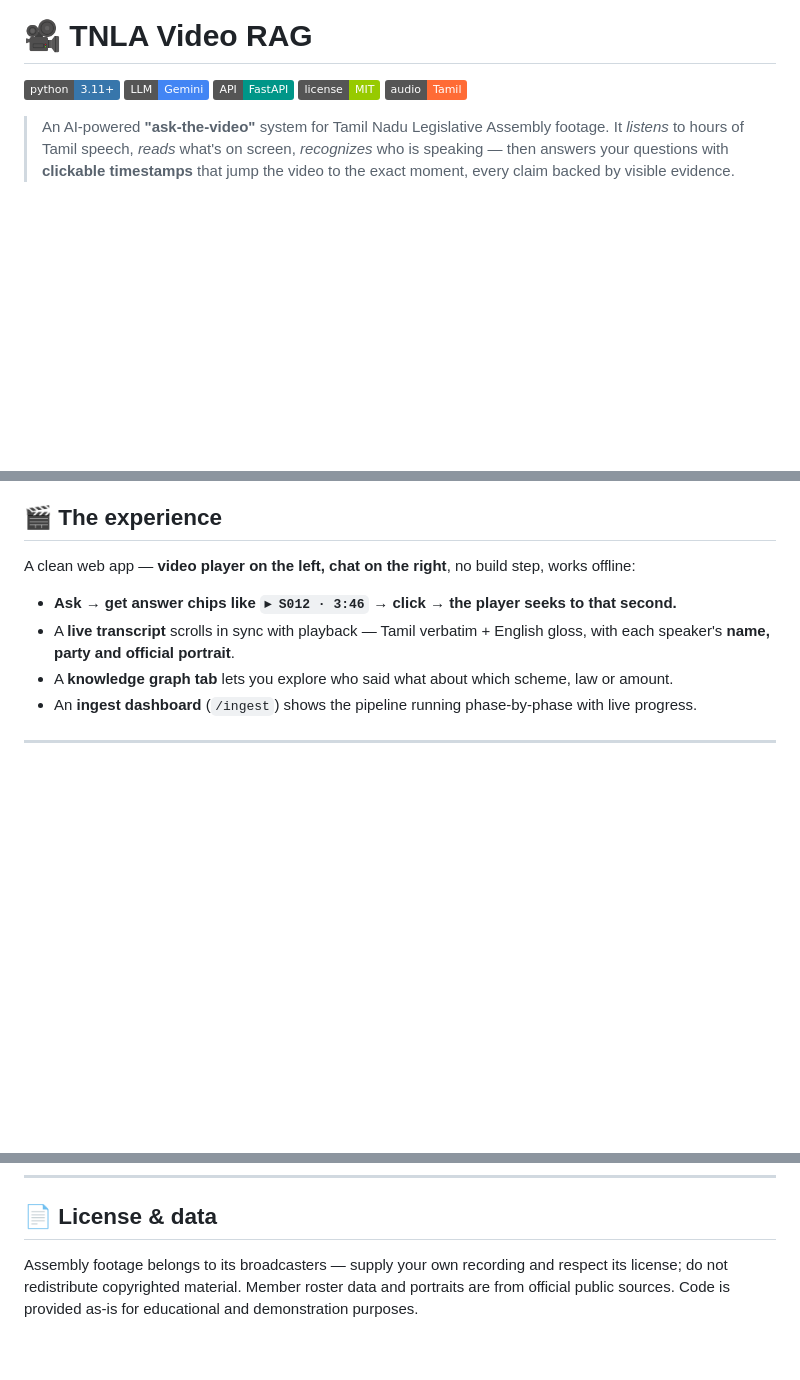
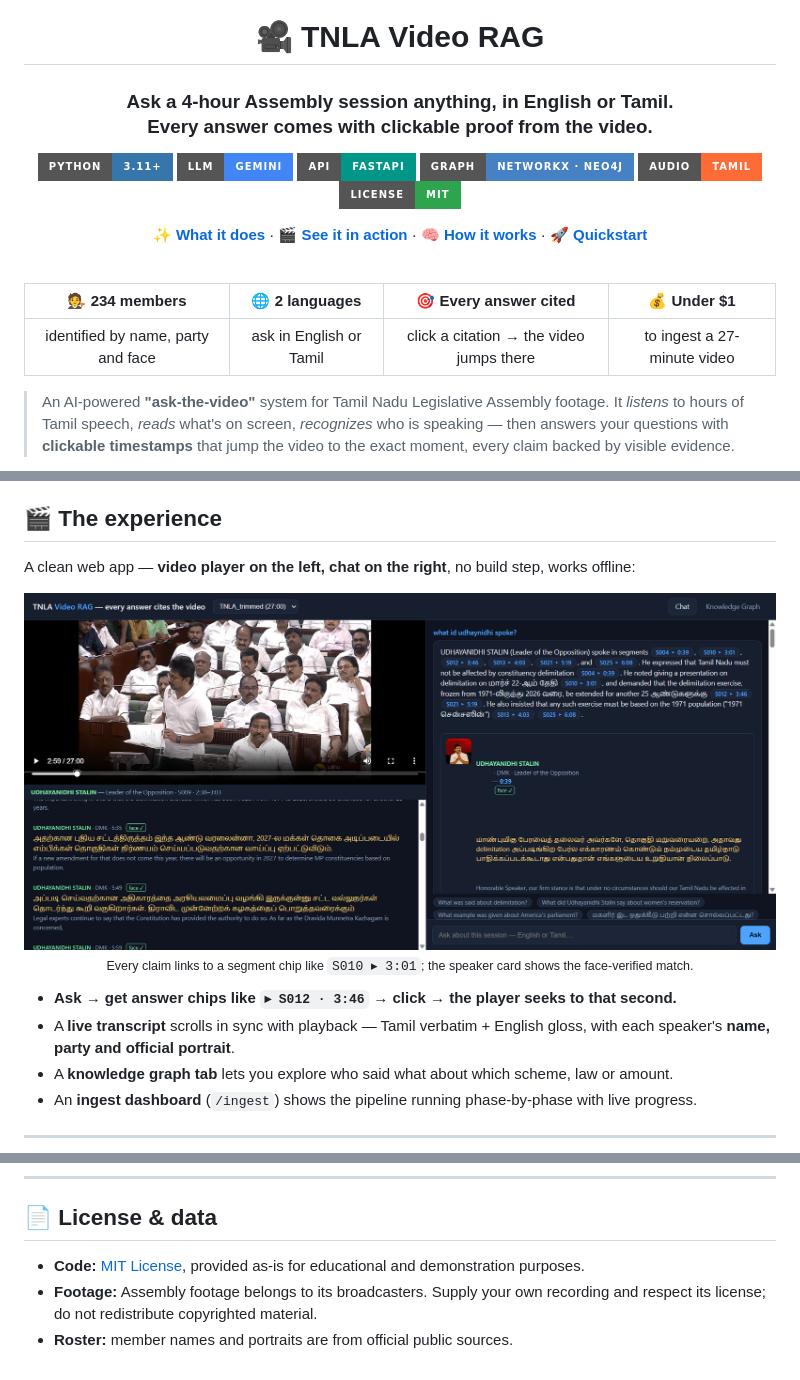
Before and after one commit to karthi-ai-engineer/TNLA_RAG, a Markdown page: README.md, 3 parts joined by grey strips. Drawn GitHub-style; pictures changed too: docs/images/demo-chat.png (added); badges without logos; blank space fills up the shorter version.

Commit message:
Add project poster and app screenshot to README
- Centered hero with poster, tagline, badges and jump links
- Highlights row (members, languages, citations, cost)
- App screenshot in "The experience"
- Fix project tree root name and state the MIT license clearly

```diff
--- a/README.md
+++ b/README.md
@@ -1,12 +5,25 @@
 # 🎥 TNLA Video RAG
 
+### Ask a 4-hour Assembly session anything, in English or Tamil.<br>Every answer comes with clickable proof from the video.
+
 <p>
-  <img alt="Python 3.11+" src="https://img.shields.io/badge/python-3.11%2B-3776AB?logo=python&logoColor=white">
-  <img alt="Gemini" src="https://img.shields.io/badge/LLM-Gemini-4285F4?logo=google&logoColor=white">
-  <img alt="FastAPI" src="https://img.shields.io/badge/API-FastAPI-009688?logo=fastapi&logoColor=white">
-  <img alt="License: MIT" src="https://img.shields.io/badge/license-MIT-green">
-  <img alt="Language: Tamil" src="https://img.shields.io/badge/audio-Tamil-FF6B35">
+  <img alt="Python 3.11+" src="https://img.shields.io/badge/Python-3.11%2B-3776AB?style=for-the-badge&logo=python&logoColor=white">
+  <img alt="Gemini" src="https://img.shields.io/badge/LLM-Gemini-4285F4?style=for-the-badge&logo=googlegemini&logoColor=white">
+  <img alt="FastAPI" src="https://img.shields.io/badge/API-FastAPI-009688?style=for-the-badge&logo=fastapi&logoColor=white">
+  <img alt="Knowledge graph: NetworkX and Neo4j" src="https://img.shields.io/badge/Graph-NetworkX_%C2%B7_Neo4j-4581C3?style=for-the-badge&logo=neo4j&logoColor=white">
+  <img alt="Audio: Tamil" src="https://img.shields.io/badge/Audio-Tamil-FF6B35?style=for-the-badge">
+  <img alt="License: MIT" src="https://img.shields.io/badge/License-MIT-2EA44F?style=for-the-badge">
 </p>
+
+**[✨ What it does](#-what-it-does)** · **[🎬 See it in action](#-the-experience)** · **[🧠 How it works](#-how-it-works)** · **[🚀 Quickstart](#-quickstart)**
+
+</div>
+
+<br>
+
+| 🧑‍⚖️ **234 members** | 🌐 **2 languages** | 🎯 **Every answer cited** | 💰 **Under $1** |
+|:---:|:---:|:---:|:---:|
+| identified by name, party and face | ask in English or Tamil | click a citation → the video jumps there | to ingest a 27-minute video |
 
 > An AI-powered **"ask-the-video"** system for Tamil Nadu Legislative Assembly footage.
 > It *listens* to hours of Tamil speech, *reads* what's on screen, *recognizes* who is speaking —
@@ -47,6 +64,12 @@ maps ids to timestamps, and an answer with no valid evidence is shown as a **ref
 ## 🎬 The experience
 
 A clean web app — **video player on the left, chat on the right**, no build step, works offline:
+
+<p align="center">
+  <img src="docs/images/demo-chat.png" alt="TNLA Video RAG web app: Assembly video on the left with a live Tamil and English transcript; on the right, an answer about Udhayanidhi Stalin with clickable segment timestamps and a face-verified speaker card" width="100%">
+  <br>
+  <sub>Every claim links to a segment chip like <code>S010 ▸ 3:01</code>; the speaker card shows the face-verified match.</sub>
+</p>
 
 - **Ask → get answer chips like `▸ S012 · 3:46` → click → the player seeks to that second.**
 - A **live transcript** scrolls in sync with playback — Tamil verbatim + English gloss, with each speaker's **name, party and official portrait**.
@@ -238,6 +261,7 @@ generated artifacts — everything regenerates with one `python ingest.py` run.
 
 ## 📄 License & data
 
-Assembly footage belongs to its broadcasters — supply your own recording and respect its license; do not
-redistribute copyrighted material. Member roster data and portraits are from official public sources.
-Code is provided as-is for educational and demonstration purposes.
+- **Code:** [MIT License](LICENSE), provided as-is for educational and demonstration purposes.
+- **Footage:** Assembly footage belongs to its broadcasters. Supply your own recording and respect its
+  license; do not redistribute copyrighted material.
+- **Roster:** member names and portraits are from official public sources.
```
Also changed, not shown: other parts of README.md (+5 -1 lines), docs/images/tnla-poster.jpg (added).
